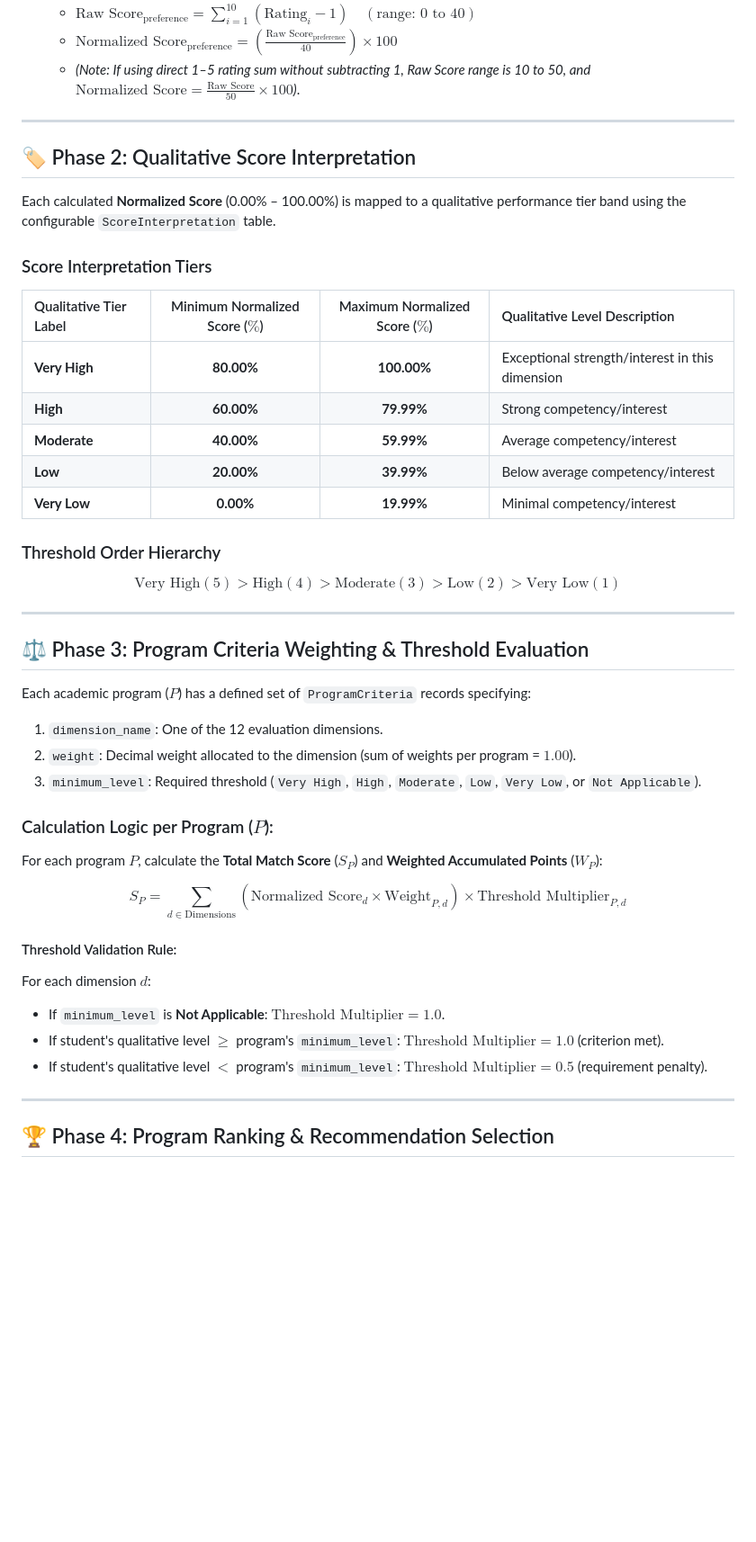
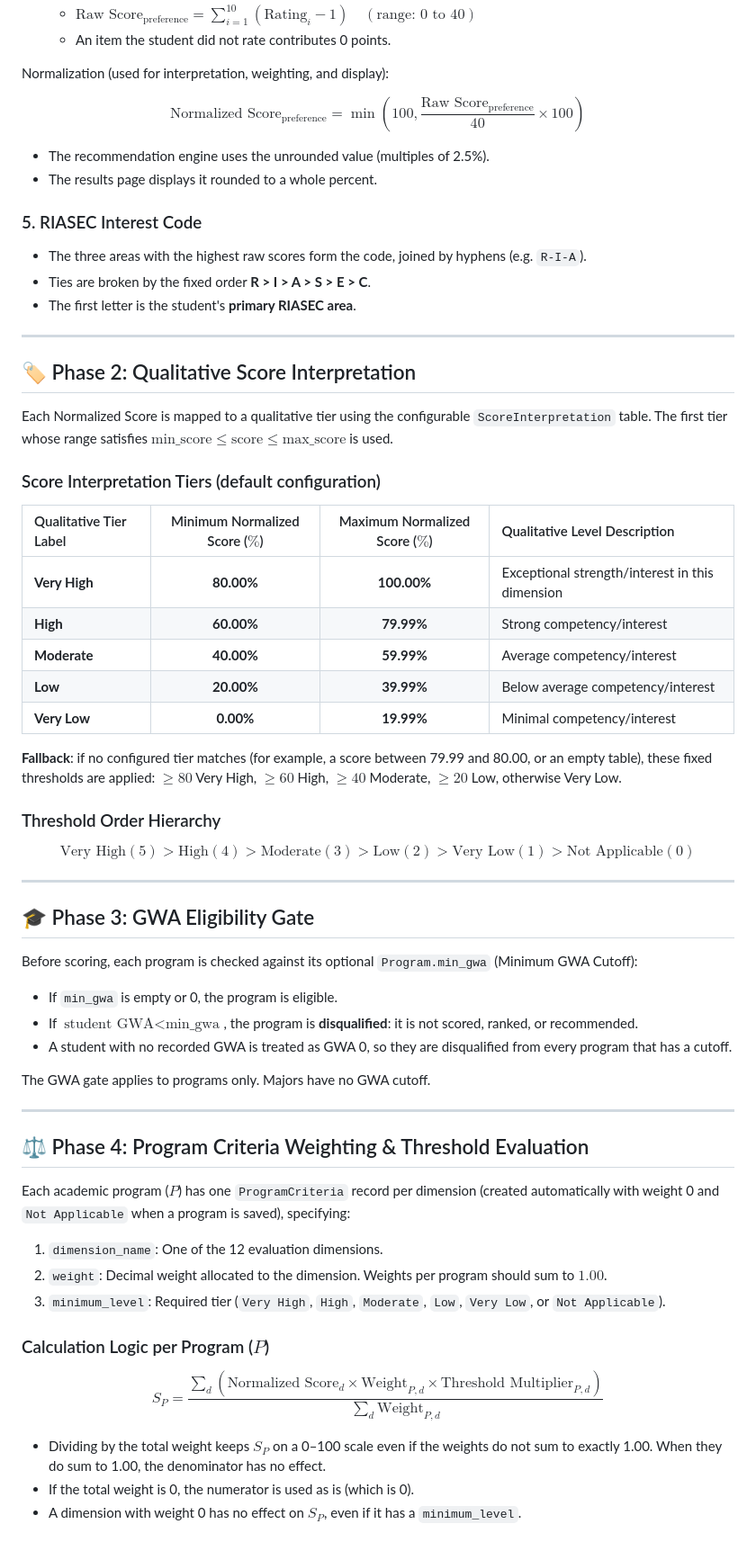
Before and after one commit to KirkMH/edupath, a Markdown page: ASSESSMENT_ALGORITHM_SPECIFICATION.md, the part around one of its changes. Shown at 90% size. GitHub-like rendering; blank space fills up the shorter version.

```diff
--- a/ASSESSMENT_ALGORITHM_SPECIFICATION.md
+++ b/ASSESSMENT_ALGORITHM_SPECIFICATION.md
@@ -55,14 +74,26 @@ $$\text{Normalized Score} = \left( \frac{\text{Raw Score}}{\text{Maximum Possibl
    - $\text{Raw Score}_{\text{preference}} = \sum_{i=1}^{10} (\text{Rating}_i - 1) \quad (\text{range: } 0 \text{ to } 40)$
-   - $\text{Normalized Score}_{\text{preference}} = \left( \frac{\text{Raw Score}_{\text{preference}}}{40} \right) \times 100$
-   - *(Note: If using direct 1–5 rating sum without subtracting 1, Raw Score range is 10 to 50, and $\text{Normalized Score} = \frac{\text{Raw Score}}{50} \times 100$)*.
+   - An item the student did not rate contributes 0 points.
+
+Normalization (used for interpretation, weighting, and display):
+
+$$\text{Normalized Score}_{\text{preference}} = \min\left(100, \frac{\text{Raw Score}_{\text{preference}}}{40} \times 100\right)$$
+
+- The recommendation engine uses the unrounded value (multiples of 2.5%).
+- The results page displays it rounded to a whole percent.
+
+### 5. RIASEC Interest Code
+
+- The three areas with the highest raw scores form the code, joined by hyphens (e.g. `R-I-A`).
+- Ties are broken by the fixed order **R > I > A > S > E > C**.
+- The first letter is the student's **primary RIASEC area**.
 
 ---
 
 ## 🏷️ Phase 2: Qualitative Score Interpretation
 
-Each calculated **Normalized Score** (0.00% – 100.00%) is mapped to a qualitative performance tier band using the configurable `ScoreInterpretation` table.
+Each Normalized Score is mapped to a qualitative tier using the configurable `ScoreInterpretation` table. The first tier whose range satisfies $\text{min\_score} \le \text{score} \le \text{max\_score}$ is used.
 
-### Score Interpretation Tiers
+### Score Interpretation Tiers (default configuration)
 
 | Qualitative Tier Label | Minimum Normalized Score ($\%$) | Maximum Normalized Score ($\%$) | Qualitative Level Description |
 | :--- | :---: | :---: | :--- |
@@ -72,30 +103,37 @@ Each calculated **Normalized Score** (0.00% – 100.00%) is mapped to a qualitat
 | **Low** | **20.00%** | **39.99%** | Below average competency/interest |
 | **Very Low** | **0.00%** | **19.99%** | Minimal competency/interest |
 
+**Fallback**: if no configured tier matches (for example, a score between 79.99 and 80.00, or an empty table), these fixed thresholds are applied: $\ge 80$ Very High, $\ge 60$ High, $\ge 40$ Moderate, $\ge 20$ Low, otherwise Very Low.
+
 ### Threshold Order Hierarchy
-$$\text{Very High} (5) > \text{High} (4) > \text{Moderate} (3) > \text{Low} (2) > \text{Very Low} (1)$$
+$$\text{Very High} (5) > \text{High} (4) > \text{Moderate} (3) > \text{Low} (2) > \text{Very Low} (1) > \text{Not Applicable} (0)$$
 
 ---
 
-## ⚖️ Phase 3: Program Criteria Weighting & Threshold Evaluation
+## 🎓 Phase 3: GWA Eligibility Gate
 
-Each academic program ($P$) has a defined set of `ProgramCriteria` records specifying:
-1. `dimension_name`: One of the 12 evaluation dimensions.
-2. `weight`: Decimal weight allocated to the dimension (sum of weights per program = $1.00$).
-3. `minimum_level`: Required threshold (`Very High`, `High`, `Moderate`, `Low`, `Very Low`, or `Not Applicable`).
+Before scoring, each program is checked against its optional `Program.min_gwa` (Minimum GWA Cutoff):
 
-### Calculation Logic per Program ($P$):
+- If `min_gwa` is empty or 0, the program is eligible.
+- If $\text{student GWA} < \text{min\_gwa}$, the program is **disqualified**: it is not scored, ranked, or recommended.
+- A student with no recorded GWA is treated as GWA 0, so they are disqualified from every program that has a cutoff.
 
-For each program $P$, calculate the **Total Match Score** ($S_P$) and **Weighted Accumulated Points** ($W_P$):
-
-$$S_P = \sum_{d \in \text{Dimensions}} \left( \text{Normalized Score}_d \times \text{Weight}_{P, d} \right) \times \text{Threshold Multiplier}_{P, d}$$
-
-#### Threshold Validation Rule:
-For each dimension $d$:
-- If `minimum_level` is **Not Applicable**: $\text{Threshold Multiplier} = 1.0$.
-- If student's qualitative level $\ge$ program's `minimum_level`: $\text{Threshold Multiplier} = 1.0$ (criterion met).
-- If student's qualitative level $<$ program's `minimum_level`: $\text{Threshold Multiplier} = 0.5$ (requirement penalty).
+The GWA gate applies to programs only. Majors have no GWA cutoff.
 
 ---
 
-## 🏆 Phase 4: Program Ranking & Recommendation Selection
+## ⚖️ Phase 4: Program Criteria Weighting & Threshold Evaluation
+
+Each academic program ($P$) has one `ProgramCriteria` record per dimension (created automatically with weight 0 and `Not Applicable` when a program is saved), specifying:
+1. `dimension_name`: One of the 12 evaluation dimensions.
+2. `weight`: Decimal weight allocated to the dimension. Weights per program should sum to $1.00$.
+3. `minimum_level`: Required tier (`Very High`, `High`, `Moderate`, `Low`, `Very Low`, or `Not Applicable`).
+
+### Calculation Logic per Program ($P$)
+
+$$S_P = \frac{\sum_{d} \left( \text{Normalized Score}_d \times \text{Weight}_{P,d} \times \text{Threshold Multiplier}_{P,d} \right)}{\sum_{d} \text{Weight}_{P,d}}$$
+
+- Dividing by the total weight keeps $S_P$ on a 0–100 scale even if the weights do not sum to exactly 1.00. When they do sum to 1.00, the denominator has no effect.
+- If the total weight is 0, the numerator is used as is (which is 0).
+- A dimension with weight 0 has no effect on $S_P$, even if it has a `minimum_level`.
+
```
Also changed, not shown: other parts of ASSESSMENT_ALGORITHM_SPECIFICATION.md (+104 -30 lines).
